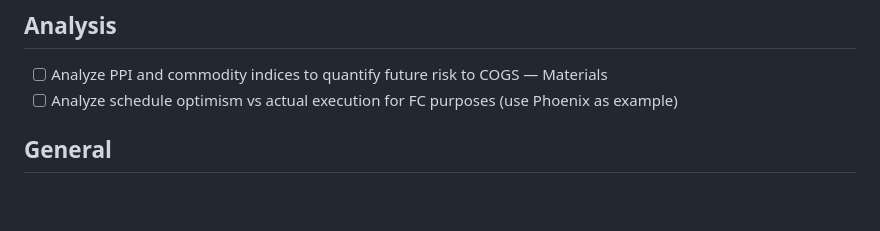
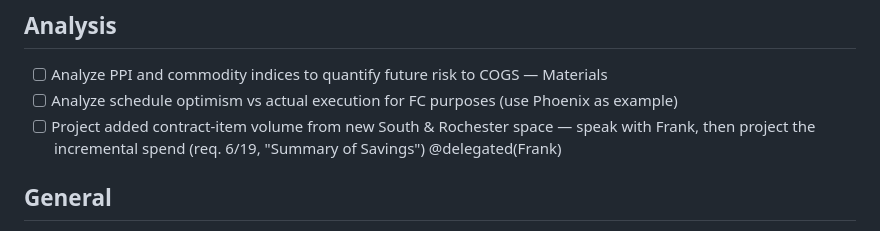
Before and after one commit to mmarois123/Work-Planner, a Markdown page: tasks/sunbelt.md, the part around the change. Drawn GitHub-style; blank space fills up the shorter version.

Commit message:
Add Analysis task: project added contract-item volume from South/Rochester (waiting on Frank)

```diff
--- a/tasks/sunbelt.md
+++ b/tasks/sunbelt.md
@@ -30,6 +30,7 @@
 ## Analysis
 - [ ] Analyze PPI and commodity indices to quantify future risk to COGS — Materials
 - [ ] Analyze schedule optimism vs actual execution for FC purposes (use Phoenix as example)
+- [ ] Project added contract-item volume from new South & Rochester space — speak with Frank, then project the incremental spend (req. 6/19, "Summary of Savings") @delegated(Frank)
 
 ## General
 - [ ] Document and standardize monthly WIP reconciliation process
```
